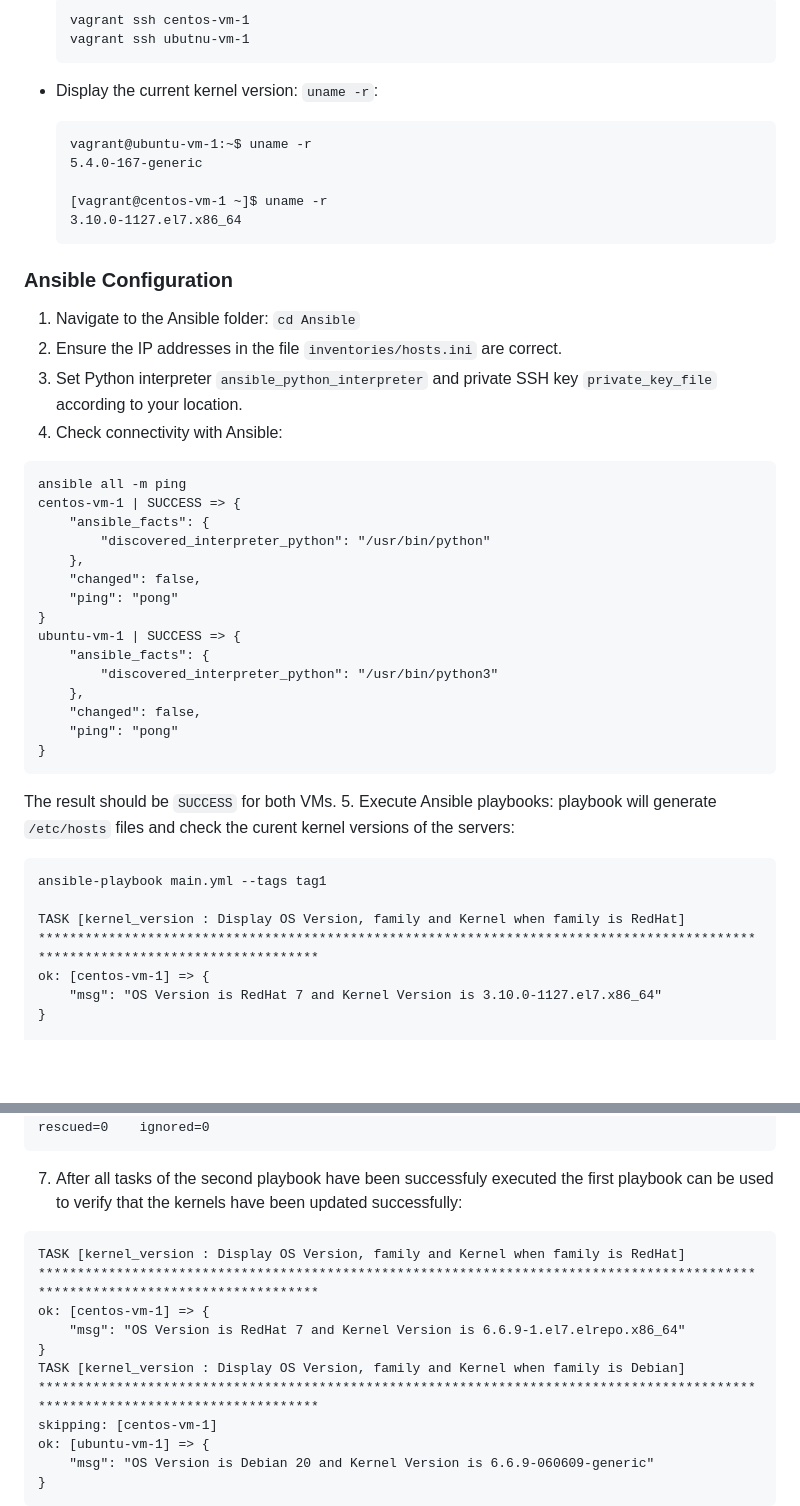
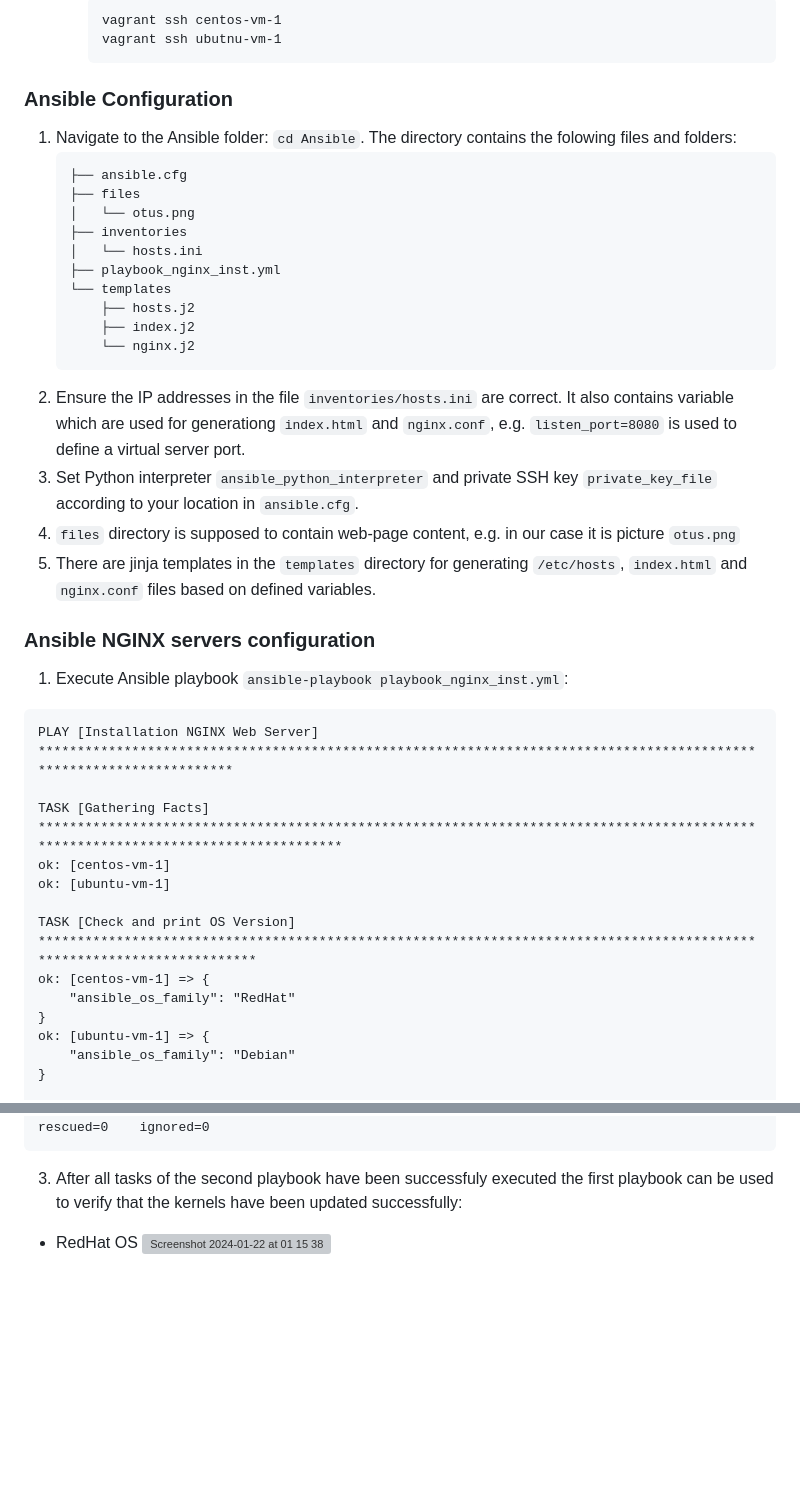
Before and after one commit to SergeyNowitzki/otus-linux-prof, a Markdown page: Ansible_Automation/README.md, 2 parts joined by grey strips. Rendered like a GitHub page; blank space fills up the shorter version; grey boxes are pictures that could not be loaded.

````diff
--- a/Ansible_Automation/README.md
+++ b/Ansible_Automation/README.md
@@ -47,45 +38,39 @@ Add the private network to the virtual box and choose the necessary subnet, e.g:
      vagrant ssh ubutnu-vm-1
      ```
 
-   - Display the current kernel version: `uname -r`:
-     ```
-     vagrant@ubuntu-vm-1:~$ uname -r
-     5.4.0-167-generic
+### Ansible Configuration
+1. Navigate to the Ansible folder: `cd Ansible`. The directory contains the folowing files and folders:
+    ```
+    ├── ansible.cfg
+    ├── files
+    │   └── otus.png
+    ├── inventories
+    │   └── hosts.ini
+    ├── playbook_nginx_inst.yml
+    └── templates
+        ├── hosts.j2
+        ├── index.j2
+        └── nginx.j2
+    ```
+2. Ensure the IP addresses in the file `inventories/hosts.ini` are correct. It also contains variable which are used for generationg `index.html` and `nginx.conf`, e.g. `listen_port=8080` is used to define a virtual server port.
+3. Set Python interpreter `ansible_python_interpreter` and private SSH key `private_key_file` according to your location in `ansible.cfg`.
+4. `files` directory is supposed to contain web-page content, e.g. in our case it is picture `otus.png`
+5. There are jinja templates in the `templates` directory for generating `/etc/hosts`, `index.html` and `nginx.conf` files based on defined variables.
 
-     [vagrant@centos-vm-1 ~]$ uname -r
-     3.10.0-1127.el7.x86_64
-     ```
+### Ansible NGINX servers configuration
+1. Execute Ansible playbook `ansible-playbook playbook_nginx_inst.yml`:
+```
+PLAY [Installation NGINX Web Server] *********************************************************************************************************************
 
-### Ansible Configuration
-1. Navigate to the Ansible folder: `cd Ansible`
-2. Ensure the IP addresses in the file `inventories/hosts.ini` are correct.
-3. Set Python interpreter `ansible_python_interpreter` and private SSH key `private_key_file` according to your location.
-4. Check connectivity with Ansible:
-```
-ansible all -m ping
-centos-vm-1 | SUCCESS => {
-    "ansible_facts": {
-        "discovered_interpreter_python": "/usr/bin/python"
-    },
-    "changed": false,
-    "ping": "pong"
+TASK [Gathering Facts] ***********************************************************************************************************************************
+ok: [centos-vm-1]
+ok: [ubuntu-vm-1]
+
+TASK [Check and print OS Version] ************************************************************************************************************************
+ok: [centos-vm-1] => {
+    "ansible_os_family": "RedHat"
 }
-ubuntu-vm-1 | SUCCESS => {
-    "ansible_facts": {
-        "discovered_interpreter_python": "/usr/bin/python3"
-    },
-    "changed": false,
-    "ping": "pong"
-}
-```
-The result should be `SUCCESS` for both VMs.
-5. Execute Ansible playbooks:
-playbook will generate `/etc/hosts` files and check the curent kernel versions of the servers:
-```
-ansible-playbook main.yml --tags tag1
-
-TASK [kernel_version : Display OS Version, family and Kernel when family is RedHat] ********************************************************************************************************************************
-ok: [centos-vm-1] => {
-    "msg": "OS Version is RedHat 7 and Kernel Version is 3.10.0-1127.el7.x86_64"
+ok: [ubuntu-vm-1] => {
+    "ansible_os_family": "Debian"
 }
 
@@ -102,16 +138,7 @@ LAY RECAP **********************************************************************
 centos-vm-1                : ok=10   changed=5    unreachable=0    failed=0    skipped=5    rescued=0    ignored=0
 ubuntu-vm-1                : ok=8    changed=4    unreachable=0    failed=0    skipped=8    rescued=0    ignored=0
 ```
-7. After all tasks of the second playbook have been successfuly executed the first playbook can be used to verify that the kernels have been updated successfully:
-```
-TASK [kernel_version : Display OS Version, family and Kernel when family is RedHat] ********************************************************************************************************************************
-ok: [centos-vm-1] => {
-    "msg": "OS Version is RedHat 7 and Kernel Version is 6.6.9-1.el7.elrepo.x86_64"
-}
-TASK [kernel_version : Display OS Version, family and Kernel when family is Debian] ********************************************************************************************************************************
-skipping: [centos-vm-1]
-ok: [ubuntu-vm-1] => {
-    "msg": "OS Version is Debian 20 and Kernel Version is 6.6.9-060609-generic"
-}
-```
+3. After all tasks of the second playbook have been successfuly executed the first playbook can be used to verify that the kernels have been updated successfully:
+  - RedHat OS
+    <img width="1079" alt="Screenshot 2024-01-22 at 01 15 38" src="https://github.com/SergeyNowitzki/otus-linux-prof/assets/39993377/1633308c-b227-45ce-9126-951e34becb12">
 
````
Also changed, not shown: other parts of Ansible_Automation/README.md (+65 -22 lines).
